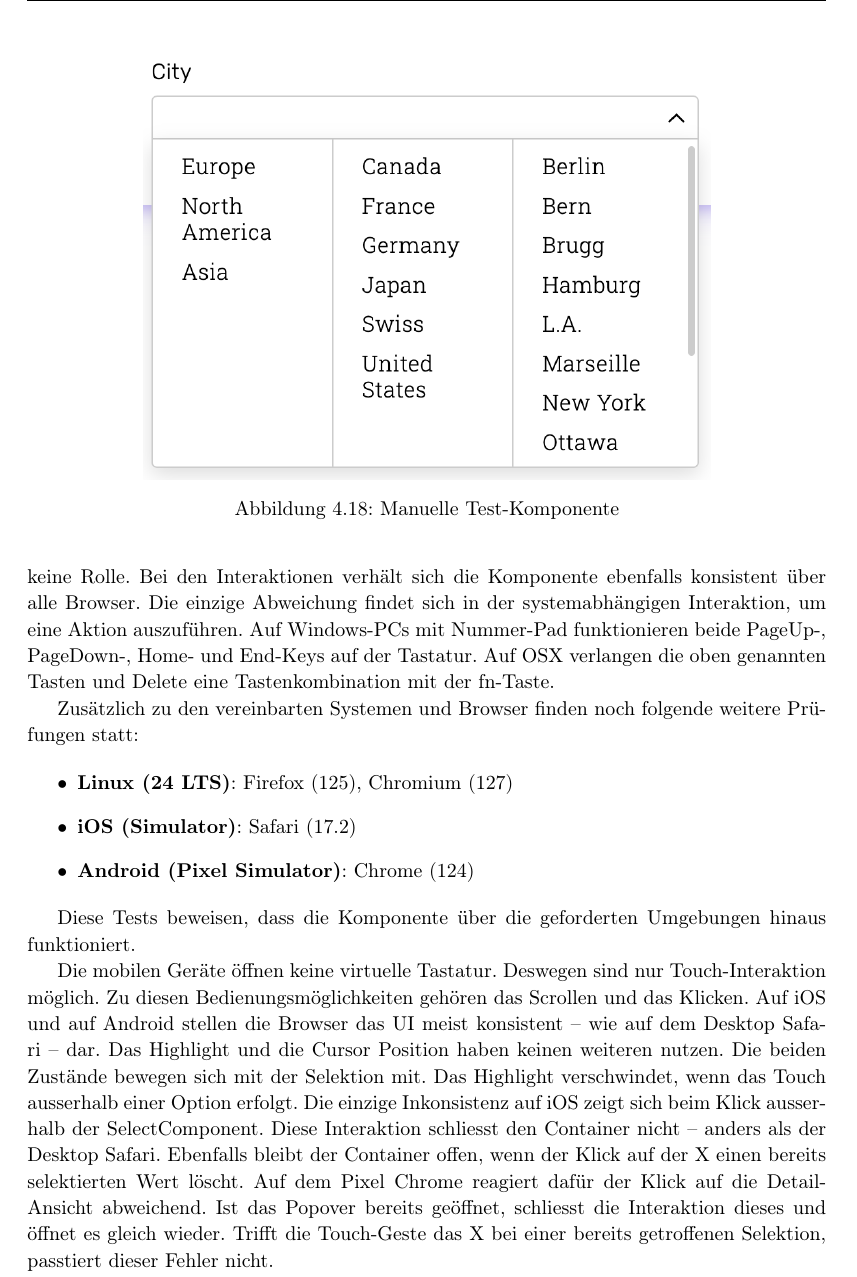
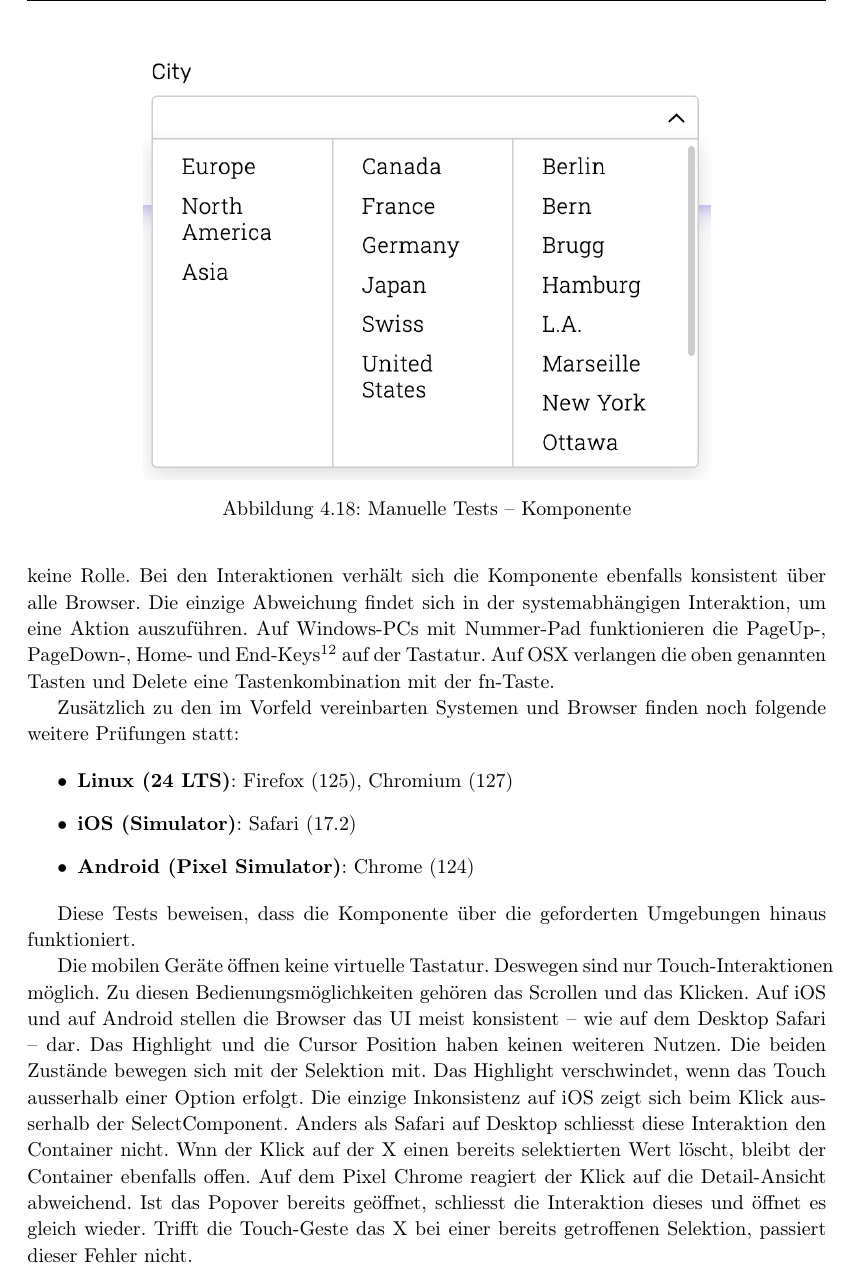
Before and after one commit to fhnw-ramonamarti/fhnw-ramonamarti, a LaTeX thesis (ip6/latex-docs/main.tex, which reads ip6/latex-docs/chapters/newComponent.tex): part of page 51 of 76, cut so that both start at the same text. Compiled offline with pdfLaTeX.

Commit message:
fix mistakes doc

```diff
--- a/ip6/latex-docs/chapters/newComponent.tex
+++ b/ip6/latex-docs/chapters/newComponent.tex
@@ -869,7 +869,7 @@ Als Beispiel dient die \codestyle{SelectComponent} mit drei Spalten aus Abbildun
 \begin{figure}[!htb]
     \centering
     \includegraphics[width=100mm]{newComponent/opened.3col.png}
-    \caption{\centering Manuelle Test-Komponente}
+    \caption{\centering Manuelle Tests – Komponente}
     \label{img:manualTestComponent}
 \end{figure}
 
@@ -888,10 +888,12 @@ Die Scrollbars auf Windows besitzen auf der rechten Seite einen grösseren Absta
 Dabei spielt der Browser keine Rolle.
 Bei den Interaktionen verhält sich die Komponente ebenfalls konsistent über alle Browser.
 Die einzige Abweichung findet sich in der systemabhängigen Interaktion, um eine Aktion auszuführen.
-Auf Windows-PCs mit Nummer-Pad funktionieren beide PageUp-, PageDown-, Home- und End-Keys auf der Tastatur.
+Auf Windows-PCs mit Nummer-Pad funktionieren die PageUp-, PageDown-, Home- und End-Keys\footnote{
+    % todo beschreiben zwei tasten
+} auf der Tastatur.
 Auf OSX verlangen die oben genannten Tasten und Delete eine Tastenkombination mit der fn-Taste.
 
-Zusätzlich zu den vereinbarten Systemen und Browser finden noch folgende weitere Prüfungen statt:
+Zusätzlich zu den im Vorfeld vereinbarten Systemen und Browser finden noch folgende weitere Prüfungen statt:
 
 \begin{itemize}
     \item \textbf{Linux (24 LTS)}: Firefox (125), Chromium (127)
@@ -900,20 +902,21 @@ Zusätzlich zu den vereinbarten Systemen und Browser finden noch folgende weiter
 \end{itemize}
 
 Diese Tests beweisen, dass die Komponente über die geforderten Umgebungen hinaus funktioniert.
+% todo linux
 
 Die mobilen Geräte öffnen keine virtuelle Tastatur.
-Deswegen sind nur Touch-Interaktion möglich.
+Deswegen sind nur Touch-Interaktionen möglich.
 Zu diesen Bedienungsmöglichkeiten gehören das Scrollen und das Klicken.
 Auf iOS und auf Android stellen die Browser das UI meist konsistent – wie auf dem Desktop Safari – dar.
-Das Highlight und die Cursor Position haben keinen weiteren nutzen.
+Das Highlight und die Cursor Position haben keinen weiteren Nutzen.
 Die beiden Zustände bewegen sich mit der Selektion mit.
 Das Highlight verschwindet, wenn das Touch ausserhalb einer Option erfolgt.
 Die einzige Inkonsistenz auf iOS zeigt sich beim Klick ausserhalb der SelectComponent.
-Diese Interaktion schliesst den Container nicht – anders als der Desktop Safari.
-Ebenfalls bleibt der Container offen, wenn der Klick auf der X einen bereits selektierten Wert löscht.
-Auf dem Pixel Chrome reagiert dafür der Klick auf die Detail-Ansicht abweichend.
+Anders als Safari auf Desktop schliesst diese Interaktion den Container nicht.
+Wnn der Klick auf der X einen bereits selektierten Wert löscht, bleibt der Container ebenfalls offen.
+Auf dem Pixel Chrome reagiert der Klick auf die Detail-Ansicht abweichend.
 Ist das Popover bereits geöffnet, schliesst die Interaktion dieses und öffnet es gleich wieder.
-Trifft die Touch-Geste das X bei einer bereits getroffenen Selektion, passtiert dieser Fehler nicht.
+Trifft die Touch-Geste das X bei einer bereits getroffenen Selektion, passiert dieser Fehler nicht.
 
 Folgende veraltete Browser finden sich in oberflächlichen Tests wieder:
 
```
Also changed, not shown: ip6/latex-docs/chapters/newComponent.tex (8 more changed lines).
